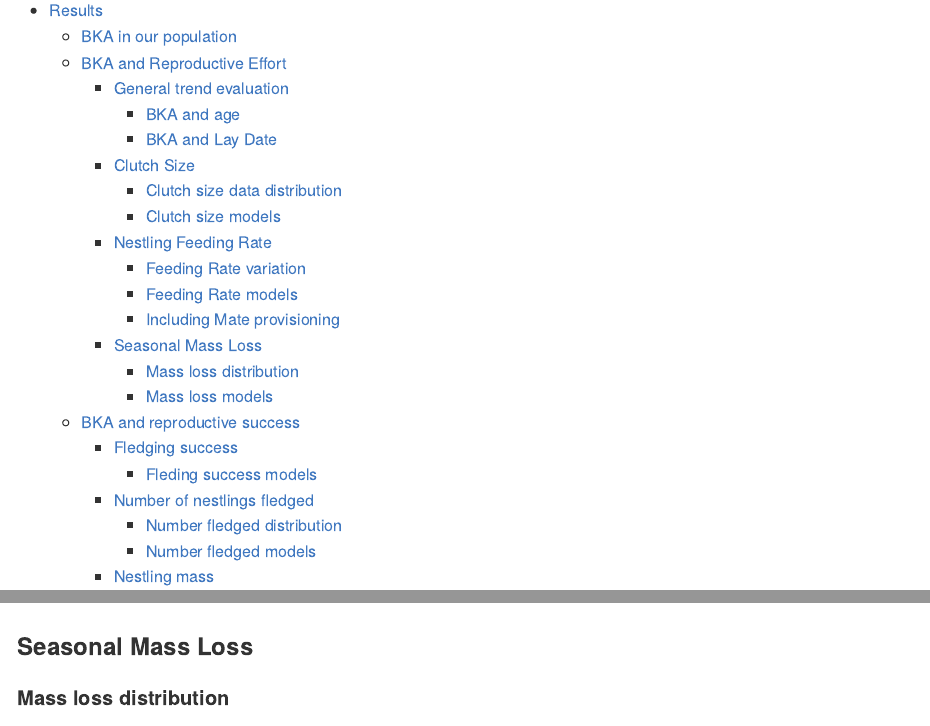
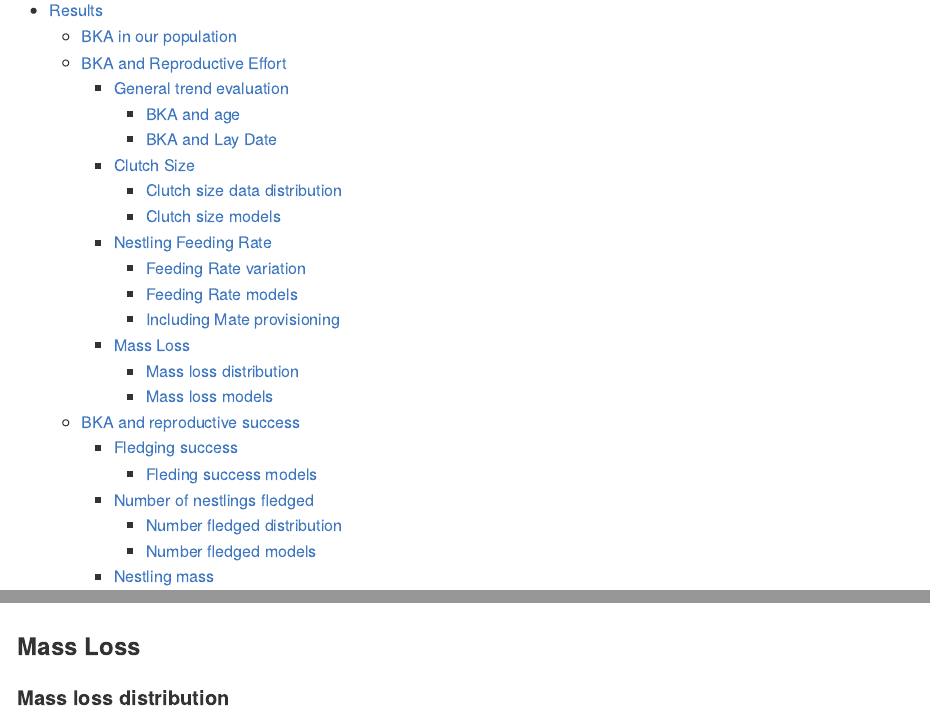
Before and after one commit to davidchvo/BKA_laydate_tradeoffs, an R Markdown document (BKA_laydate_tradeoffs.Rmd): the page in a window 1100 px wide, from 340 px down, and a second part further down, joined at a grey line. Rendered offline with R 4.5, knitr and Pandoc, with nearby package versions; some code elsewhere in the file could not run offline; long lines of code are wrapped.

Commit message:
title updates

````diff
--- a/BKA_laydate_tradeoffs.Rmd
+++ b/BKA_laydate_tradeoffs.Rmd
@@ -414,7 +414,7 @@ summary(provisioning_m6)
 ICtab(provisioning_m4, provisioning_m5, provisioning_m6, type = "AIC")
 ```
 
-### Seasonal Mass Loss
+### Mass Loss
 
 #### Mass loss distribution
 
````
